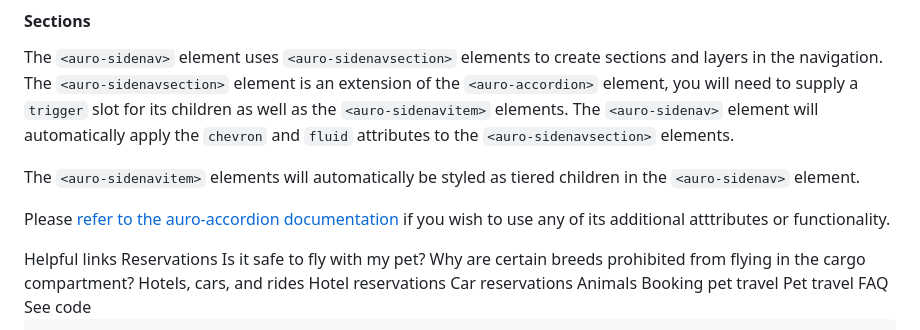
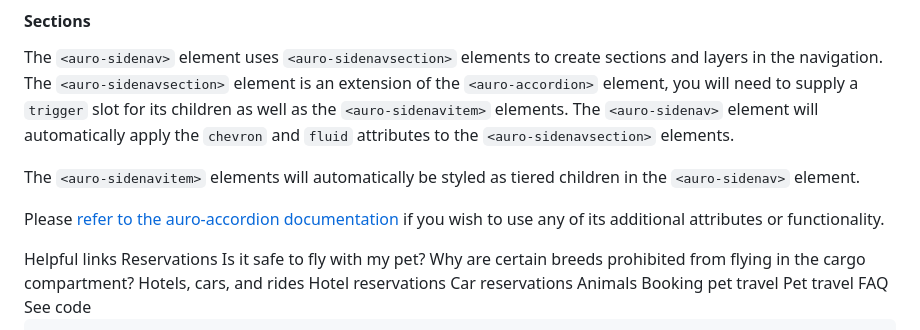
Before and after one commit to AlaskaAirlines/auro-sidenav, a Markdown page: demo/index.md, the part around the change. GitHub-like rendering.

```diff
--- a/demo/index.md
+++ b/demo/index.md
@@ -259,7 +259,7 @@ The `<auro-sidenav>` element uses `<auro-sidenavsection>` elements to create sec
 
 The `<auro-sidenavitem>` elements will automatically be styled as tiered children in the `<auro-sidenav>` element.
 
-Please [refer to the auro-accordion documentation](https://auro.alaskaair.com/components/auro/accordion/api) if you wish to use any of its additional atttributes or functionality.
+Please [refer to the auro-accordion documentation](https://auro.alaskaair.com/components/auro/accordion/api) if you wish to use any of its additional attributes or functionality.
 
 <div class="exampleWrapper">
   <!-- AURO-GENERATED-CONTENT:START (FILE:src=../apiExamples/sections.html) -->
```
Also changed, not shown: docs/partials/index.md (+1 -1 lines).
